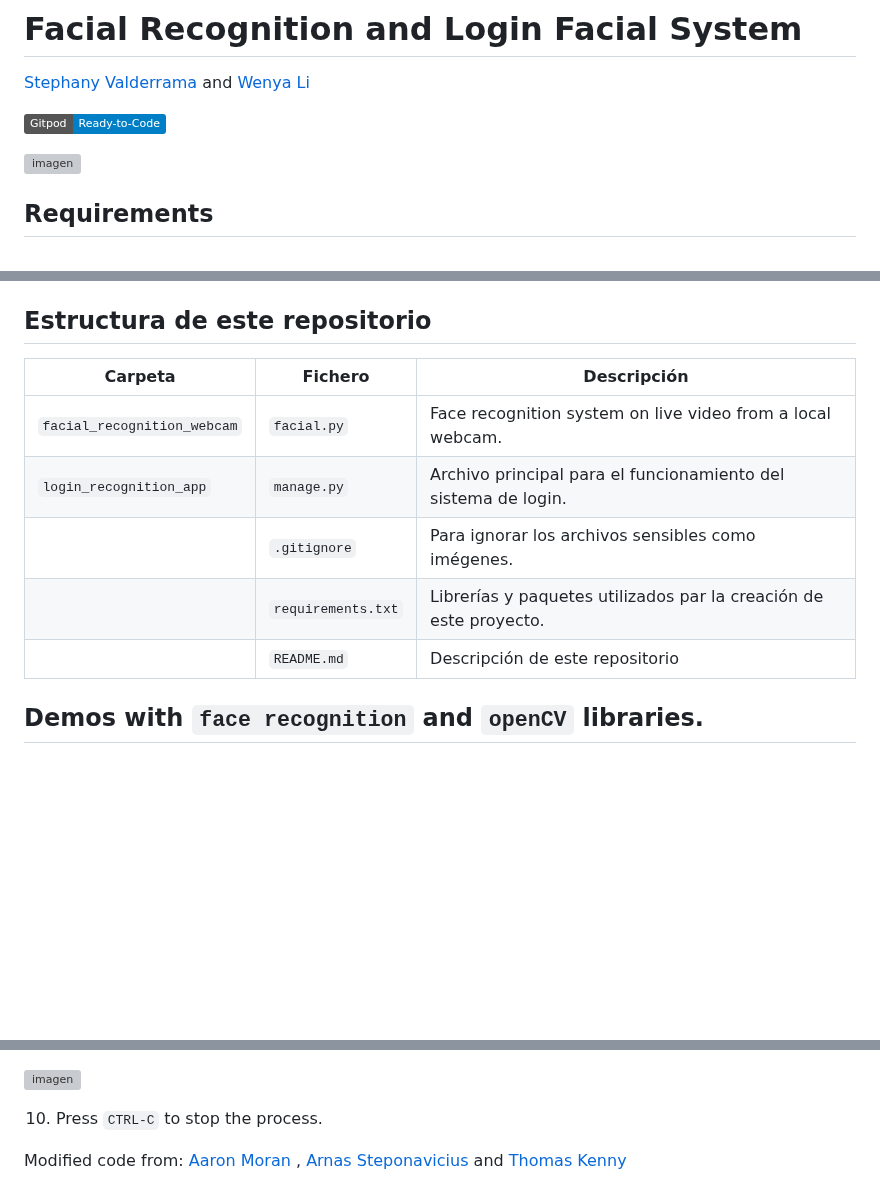
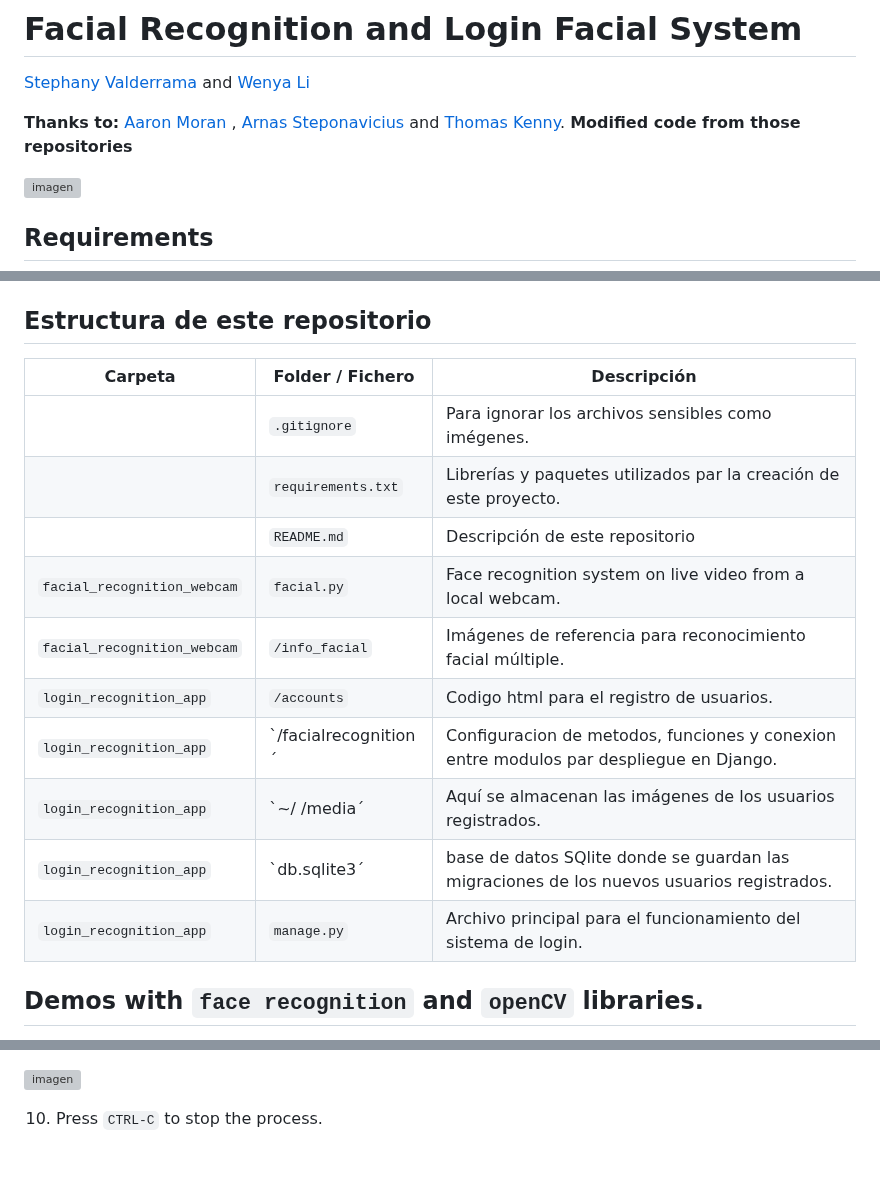
Before and after one commit to stph89/face_recognition_login_docker, a Markdown page: README.md, 3 parts joined by grey strips. GitHub-like rendering; badges without logos; blank space fills up the shorter version; grey boxes are pictures that could not be loaded.

```diff
--- a/README.md
+++ b/README.md
@@ -3,7 +3,8 @@
 
 [Stephany Valderrama](https://github.com/stph89)&nbsp;and [Wenya Li](https://github.com/wenlla)  &nbsp;
 
-[![Gitpod Ready-to-Code](https://img.shields.io/badge/Gitpod-Ready--to--Code-blue?logo=gitpod)](https://gitpod.io/#https://github.com/Moran98/facial-recognition)
+**Thanks to:**  [Aaron Moran](https://github.com/Moran98)&nbsp;, [Arnas Steponavicius](https://github.com/ArnasSteponavicius00)&nbsp;and [Thomas Kenny](https://github.com/KennyThomas).
+**Modified code from those repositories**
 
 ![imagen](https://user-images.githubusercontent.com/110174766/217071499-439be897-c7de-4474-a0a7-bc9b03ed876b.png)
 
@@ -43,13 +44,19 @@ pip3 install face_recognition
 
 ## Estructura de este repositorio
 
-| Carpeta                     | Fichero            | Descripción                                                       |
-|-----------------------------|--------------------|-------------------------------------------------------------------|
-| `facial_recognition_webcam` | `facial.py`        | Face recognition system on live video from a local webcam.        |
-| `login_recognition_app`     | `manage.py`        | Archivo principal para el funcionamiento del sistema de login.    |
-|                             | `.gitignore`       | Para ignorar los archivos sensibles como imégenes.                |
-|                             | `requirements.txt` | Librerías y paquetes utilizados par la creación de este proyecto. |
-|                             | `README.md`        | Descripción de este repositorio                                   |
+| Carpeta                     | Folder / Fichero    | Descripción                                                                              |
+|-----------------------------|---------------------|------------------------------------------------------------------------------------------|
+|                             | `.gitignore`        | Para ignorar los archivos sensibles como imégenes.                                       |
+|                             | `requirements.txt`  | Librerías y paquetes utilizados par la creación de este proyecto.                        |
+|                             | `README.md`         | Descripción de este repositorio                                                          |
+| `facial_recognition_webcam` | `facial.py`         | Face recognition system on live video from a local webcam.                               |
+|`facial_recognition_webcam`  | `/info_facial`      | Imágenes de referencia para reconocimiento facial múltiple.                              |
+| `login_recognition_app`     | `/accounts`         | Codigo html para el registro de usuarios.                                                |
+| `login_recognition_app`     | `/facialrecognition´| Configuracion de metodos, funciones y conexion entre modulos par despliegue en Django.   |
+| `login_recognition_app`     | `~/ /media´         | Aquí se almacenan las imágenes de los usuarios registrados.                              |
+| `login_recognition_app`     | `db.sqlite3´        | base de datos SQlite donde se guardan las migraciones de los nuevos usuarios registrados.|
+| `login_recognition_app`     | `manage.py`         | Archivo principal para el funcionamiento del sistema de login.                           |
+
 
 ## Demos with `face recognition` and `openCV` libraries.
 We proposed two demos using [face recognition library](https://github.com/ageitgey/face_recognition):
@@ -157,5 +164,3 @@ If the detected face make match with a registered username, then you'll have a `
 
 
 10. Press `CTRL-C` to stop the process.
-
-Modified code from: [Aaron Moran](https://github.com/Moran98)&nbsp;, [Arnas Steponavicius](https://github.com/ArnasSteponavicius00)&nbsp;and [Thomas Kenny](https://github.com/KennyThomas)
```
